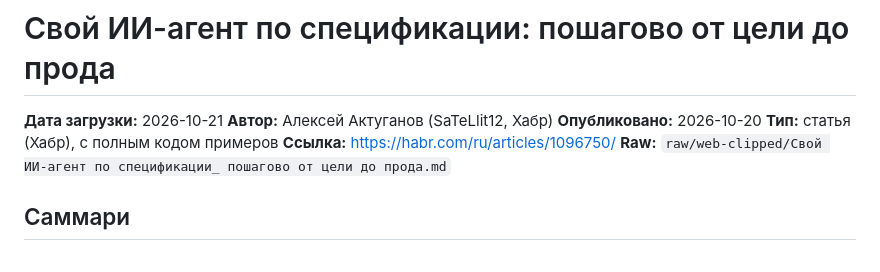
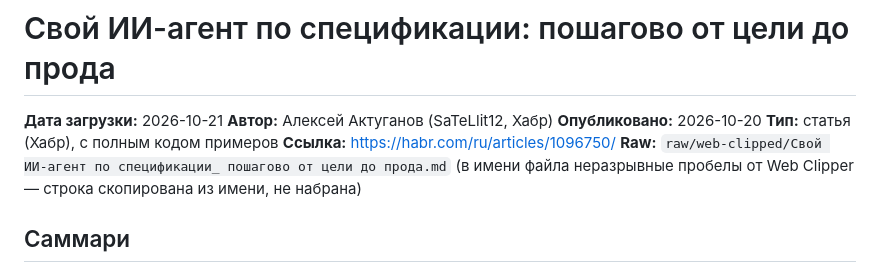
Before and after one commit to Gshin-droid/llm-wiki, a Markdown page: wiki/sources/habr-agent-po-specifikacii.md, the part around the change. Drawn GitHub-style.

Commit message:
fix: точное имя сырья у habr-agent-po-specifikacii (неразрывные пробелы Web Clipper) — убрано ложное «не разобрано»

```diff
--- a/wiki/sources/habr-agent-po-specifikacii.md
+++ b/wiki/sources/habr-agent-po-specifikacii.md
@@ -5,7 +5,7 @@
 **Опубликовано:** 2026-10-20
 **Тип:** статья (Хабр), с полным кодом примеров
 **Ссылка:** https://habr.com/ru/articles/1096750/
-**Raw:** `raw/web-clipped/Свой ИИ‑агент по спецификации_ пошагово от цели до прода.md`
+**Raw:** `raw/web-clipped/Свой ИИ‑агент по спецификации_ пошагово от цели до прода.md` (в имени файла неразрывные пробелы от Web Clipper — строка скопирована из имени, не набрана)
 
 ## Саммари
 
```
